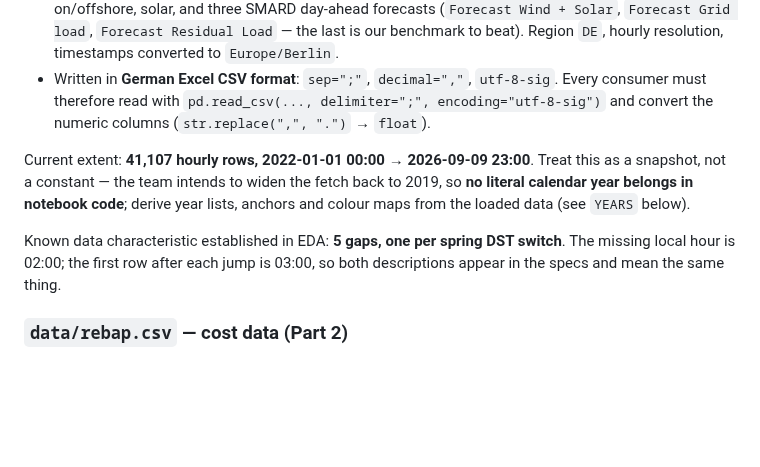
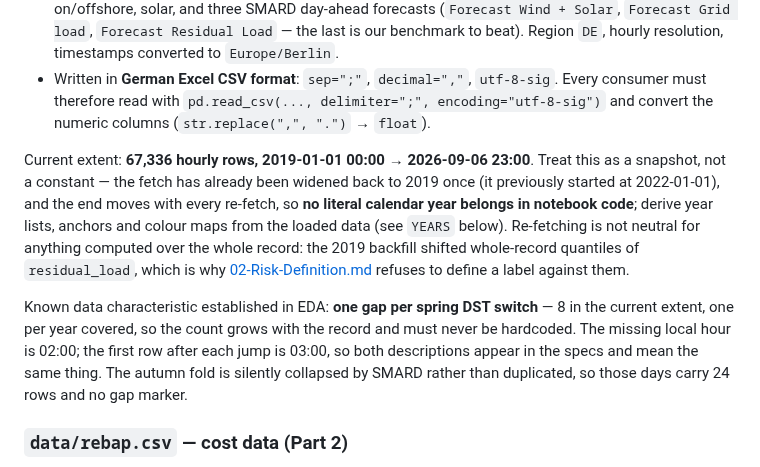
Before and after one commit to fruchtgummikauer/grid-stress, a Markdown page: CLAUDE.md, the part around the change. Drawn GitHub-style; blank space fills up the shorter version.

Commit message:
update claude.md reference links and add dynamic data fetching for the future

```diff
--- a/CLAUDE.md
+++ b/CLAUDE.md
@@ -93,14 +93,20 @@ the single source of each.
   must therefore read with `pd.read_csv(..., delimiter=";", encoding="utf-8-sig")` and convert the
   numeric columns (`str.replace(",", ".")` → `float`).
 
-Current extent: **41,107 hourly rows, 2022-01-01 00:00 → 2026-09-09 23:00**. Treat this as a
-snapshot, not a constant — the team intends to widen the fetch back to 2019, so **no literal
-calendar year belongs in notebook code**; derive year lists, anchors and colour maps from the
-loaded data (see `YEARS` below).
+Current extent: **67,336 hourly rows, 2019-01-01 00:00 → 2026-09-06 23:00**. Treat this as a
+snapshot, not a constant — the fetch has already been widened back to 2019 once (it previously
+started at 2022-01-01), and the end moves with every re-fetch, so **no literal calendar year
+belongs in notebook code**; derive year lists, anchors and colour maps from the loaded data (see
+`YEARS` below). Re-fetching is not neutral for anything computed over the whole record: the 2019
+backfill shifted whole-record quantiles of `residual_load`, which is why
+[02-Risk-Definition.md](.claude/specs/02-Risk-Definition.md) refuses to define a label against
+them.
 
-Known data characteristic established in EDA: **5 gaps, one per spring DST switch**. The missing
-local hour is 02:00; the first row after each jump is 03:00, so both descriptions appear in the
-specs and mean the same thing.
+Known data characteristic established in EDA: **one gap per spring DST switch** — 8 in the current
+extent, one per year covered, so the count grows with the record and must never be hardcoded. The
+missing local hour is 02:00; the first row after each jump is 03:00, so both descriptions appear in
+the specs and mean the same thing. The autumn fold is silently collapsed by SMARD rather than
+duplicated, so those days carry 24 rows and no gap marker.
 
 ### `data/rebap.csv` — cost data (Part 2)
 
```
